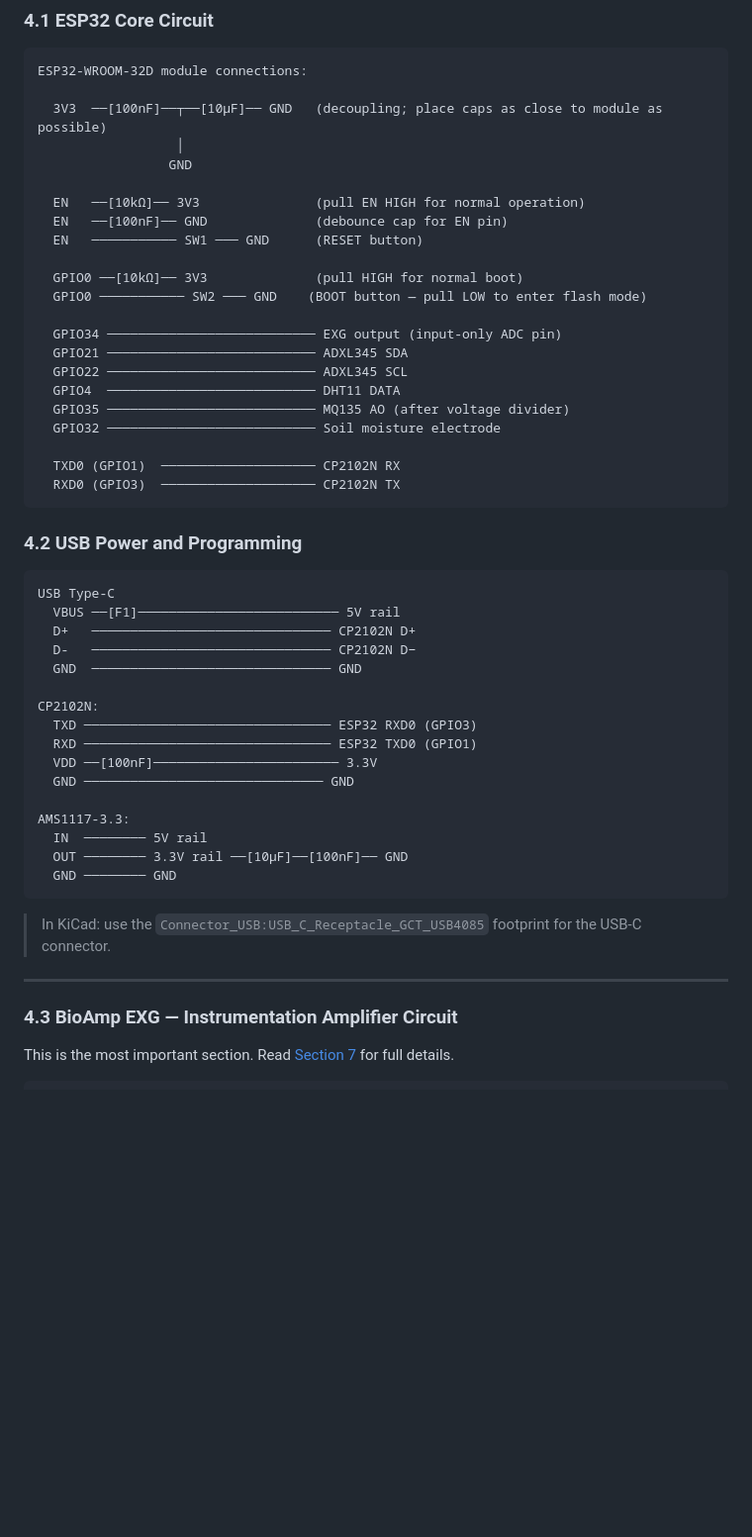
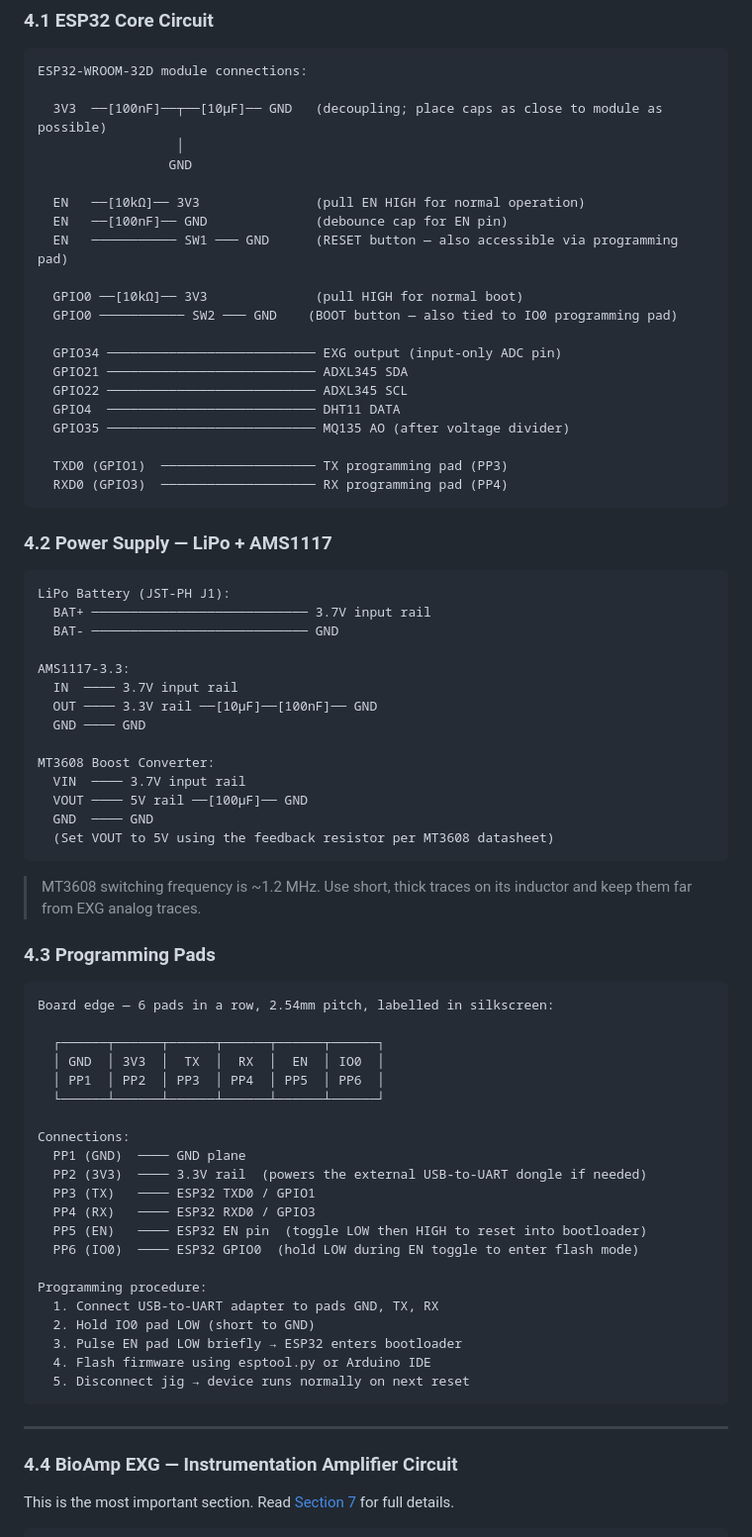
Before and after one commit to Sahil073/SIH_GLAH10_BrajCoders, a Markdown page: Hardware/PCB_Design_Guide.md, the part around one of its changes. Shown at 99% size. GitHub-like rendering; blank space fills up the shorter version.

Commit message:
added programming pad functionality and battery powered design

````diff
--- a/Hardware/PCB_Design_Guide.md
+++ b/Hardware/PCB_Design_Guide.md
@@ -178,49 +194,72 @@ ESP32-WROOM-32D module connections:
 
   EN   ──[10kΩ]── 3V3               (pull EN HIGH for normal operation)
   EN   ──[100nF]── GND              (debounce cap for EN pin)
-  EN   ─────────── SW1 ─── GND      (RESET button)
+  EN   ─────────── SW1 ─── GND      (RESET button — also accessible via programming pad)
 
   GPIO0 ──[10kΩ]── 3V3              (pull HIGH for normal boot)
-  GPIO0 ─────────── SW2 ─── GND    (BOOT button — pull LOW to enter flash mode)
+  GPIO0 ─────────── SW2 ─── GND    (BOOT button — also tied to IO0 programming pad)
 
   GPIO34 ─────────────────────────── EXG output (input-only ADC pin)
   GPIO21 ─────────────────────────── ADXL345 SDA
   GPIO22 ─────────────────────────── ADXL345 SCL
   GPIO4  ─────────────────────────── DHT11 DATA
   GPIO35 ─────────────────────────── MQ135 AO (after voltage divider)
-  GPIO32 ─────────────────────────── Soil moisture electrode
 
-  TXD0 (GPIO1)  ──────────────────── CP2102N RX
-  RXD0 (GPIO3)  ──────────────────── CP2102N TX
+  TXD0 (GPIO1)  ──────────────────── TX programming pad (PP3)
+  RXD0 (GPIO3)  ──────────────────── RX programming pad (PP4)
 ```
 
-### 4.2 USB Power and Programming
+### 4.2 Power Supply — LiPo + AMS1117
 
 ```text
-USB Type-C
-  VBUS ──[F1]────────────────────────── 5V rail
-  D+   ─────────────────────────────── CP2102N D+
-  D-   ─────────────────────────────── CP2102N D−
-  GND  ─────────────────────────────── GND
-
-CP2102N:
-  TXD ──────────────────────────────── ESP32 RXD0 (GPIO3)
-  RXD ──────────────────────────────── ESP32 TXD0 (GPIO1)
-  VDD ──[100nF]──────────────────────── 3.3V
-  GND ─────────────────────────────── GND
+LiPo Battery (JST-PH J1):
+  BAT+ ──────────────────────────── 3.7V input rail
+  BAT- ──────────────────────────── GND
 
 AMS1117-3.3:
-  IN  ──────── 5V rail
-  OUT ──────── 3.3V rail ──[10µF]──[100nF]── GND
-  GND ──────── GND
+  IN  ──── 3.7V input rail
+  OUT ──── 3.3V rail ──[10µF]──[100nF]── GND
+  GND ──── GND
+
+MT3608 Boost Converter:
+  VIN  ──── 3.7V input rail
+  VOUT ──── 5V rail ──[100µF]── GND
+  GND  ──── GND
+  (Set VOUT to 5V using the feedback resistor per MT3608 datasheet)
 ```
 
-> In KiCad: use the `Connector_USB:USB_C_Receptacle_GCT_USB4085` footprint
-> for the USB-C connector.
+> MT3608 switching frequency is ~1.2 MHz. Use short, thick traces on its
+> inductor and keep them far from EXG analog traces.
+
+### 4.3 Programming Pads
+
+```text
+Board edge — 6 pads in a row, 2.54mm pitch, labelled in silkscreen:
+
+  ┌──────┬──────┬──────┬──────┬──────┬──────┐
+  │ GND  │ 3V3  │  TX  │  RX  │  EN  │ IO0  │
+  │ PP1  │ PP2  │ PP3  │ PP4  │ PP5  │ PP6  │
+  └──────┴──────┴──────┴──────┴──────┴──────┘
+
+Connections:
+  PP1 (GND)  ──── GND plane
+  PP2 (3V3)  ──── 3.3V rail  (powers the external USB-to-UART dongle if needed)
+  PP3 (TX)   ──── ESP32 TXD0 / GPIO1
+  PP4 (RX)   ──── ESP32 RXD0 / GPIO3
+  PP5 (EN)   ──── ESP32 EN pin  (toggle LOW then HIGH to reset into bootloader)
+  PP6 (IO0)  ──── ESP32 GPIO0  (hold LOW during EN toggle to enter flash mode)
+
+Programming procedure:
+  1. Connect USB-to-UART adapter to pads GND, TX, RX
+  2. Hold IO0 pad LOW (short to GND)
+  3. Pulse EN pad LOW briefly → ESP32 enters bootloader
+  4. Flash firmware using esptool.py or Arduino IDE
+  5. Disconnect jig → device runs normally on next reset
+```
 
 ---
 
-### 4.3 BioAmp EXG — Instrumentation Amplifier Circuit
+### 4.4 BioAmp EXG — Instrumentation Amplifier Circuit
 
 This is the most important section. Read [Section 7](#7-exg-circuit--deep-dive) for full details.
 
````
Also changed, not shown: other parts of Hardware/PCB_Design_Guide.md (+146 -157 lines).
